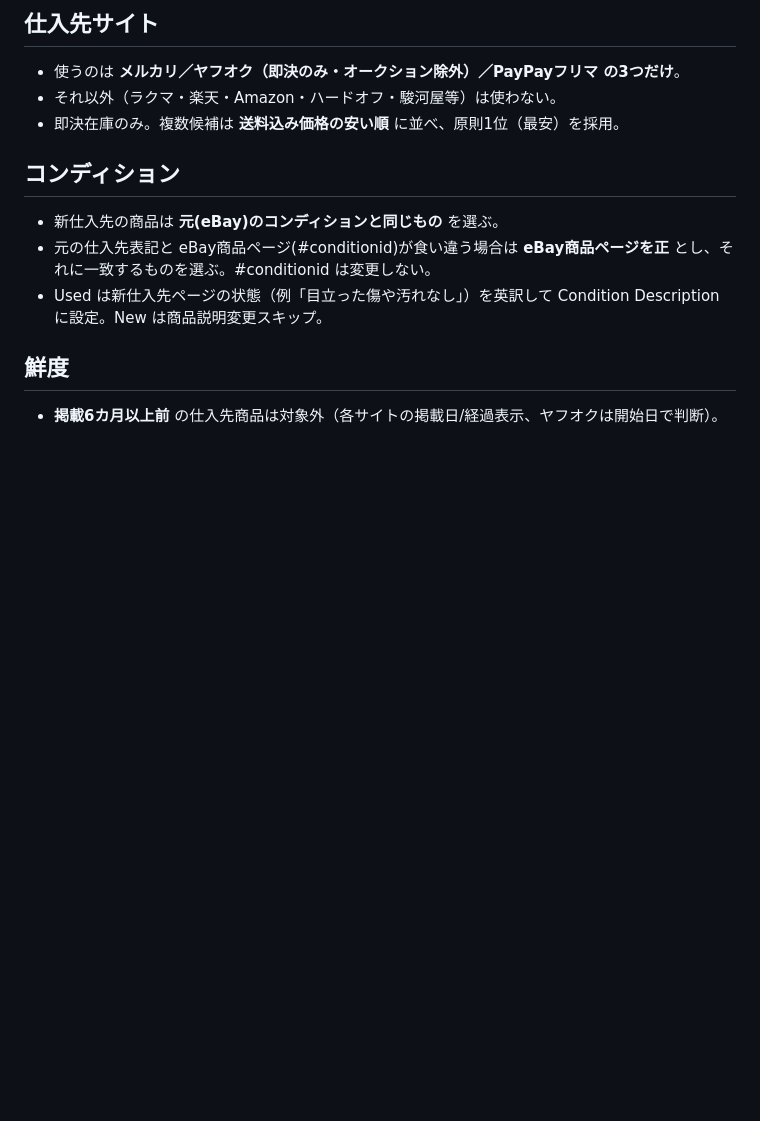
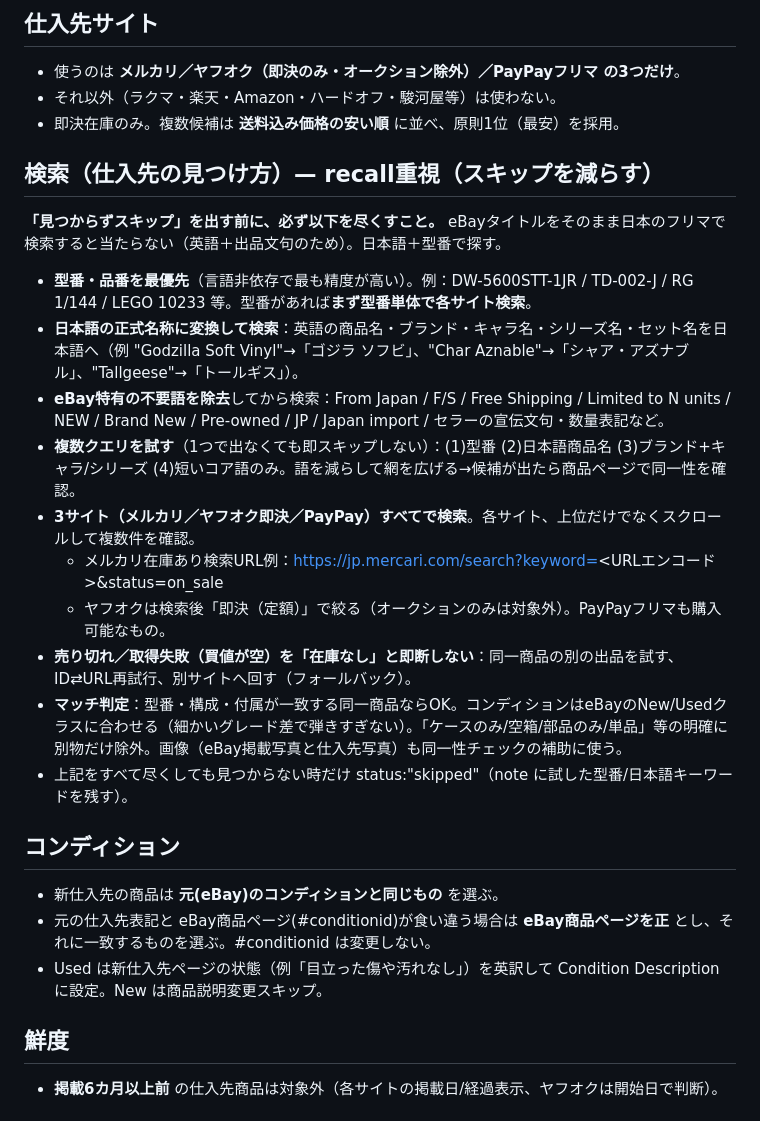
Before and after one commit to kazuakiwrx/ebaytool, a Markdown page: config/supplier_rules.md, the part around the change. GitHub-like rendering; blank space fills up the shorter version.

Commit message:
仕入先検索戦略を追加（recall重視: 型番優先・日本語変換・不要語除去・複数クエリ/3サイト・早期スキップ禁止）

```diff
--- a/config/supplier_rules.md
+++ b/config/supplier_rules.md
@@ -7,6 +7,19 @@
 - 使うのは **メルカリ／ヤフオク（即決のみ・オークション除外）／PayPayフリマ の3つだけ**。
 - それ以外（ラクマ・楽天・Amazon・ハードオフ・駿河屋等）は使わない。
 - 即決在庫のみ。複数候補は **送料込み価格の安い順** に並べ、原則1位（最安）を採用。
+
+## 検索（仕入先の見つけ方）— recall重視（スキップを減らす）
+**「見つからずスキップ」を出す前に、必ず以下を尽くすこと。** eBayタイトルをそのまま日本のフリマで検索すると当たらない（英語＋出品文句のため）。日本語＋型番で探す。
+- **型番・品番を最優先**（言語非依存で最も精度が高い）。例：DW-5600STT-1JR / TD-002-J / RG 1/144 / LEGO 10233 等。型番があれば**まず型番単体で各サイト検索**。
+- **日本語の正式名称に変換して検索**：英語の商品名・ブランド・キャラ名・シリーズ名・セット名を日本語へ（例 "Godzilla Soft Vinyl"→「ゴジラ ソフビ」、"Char Aznable"→「シャア・アズナブル」、"Tallgeese"→「トールギス」）。
+- **eBay特有の不要語を除去**してから検索：From Japan / F/S / Free Shipping / Limited to N units / NEW / Brand New / Pre-owned / JP / Japan import / セラーの宣伝文句・数量表記など。
+- **複数クエリを試す**（1つで出なくても即スキップしない）：(1)型番 (2)日本語商品名 (3)ブランド+キャラ/シリーズ (4)短いコア語のみ。語を減らして網を広げる→候補が出たら商品ページで同一性を確認。
+- **3サイト（メルカリ／ヤフオク即決／PayPay）すべてで検索**。各サイト、上位だけでなくスクロールして複数件を確認。
+  - メルカリ在庫あり検索URL例：https://jp.mercari.com/search?keyword=<URLエンコード>&status=on_sale
+  - ヤフオクは検索後「即決（定額）」で絞る（オークションのみは対象外）。PayPayフリマも購入可能なもの。
+- **売り切れ／取得失敗（買値が空）を「在庫なし」と即断しない**：同一商品の別の出品を試す、ID⇄URL再試行、別サイトへ回す（フォールバック）。
+- **マッチ判定**：型番・構成・付属が一致する同一商品ならOK。コンディションはeBayのNew/Usedクラスに合わせる（細かいグレード差で弾きすぎない）。「ケースのみ/空箱/部品のみ/単品」等の明確に別物だけ除外。画像（eBay掲載写真と仕入先写真）も同一性チェックの補助に使う。
+- 上記をすべて尽くしても見つからない時だけ status:"skipped"（note に試した型番/日本語キーワードを残す）。
 
 ## コンディション
 - 新仕入先の商品は **元(eBay)のコンディションと同じもの** を選ぶ。
```
